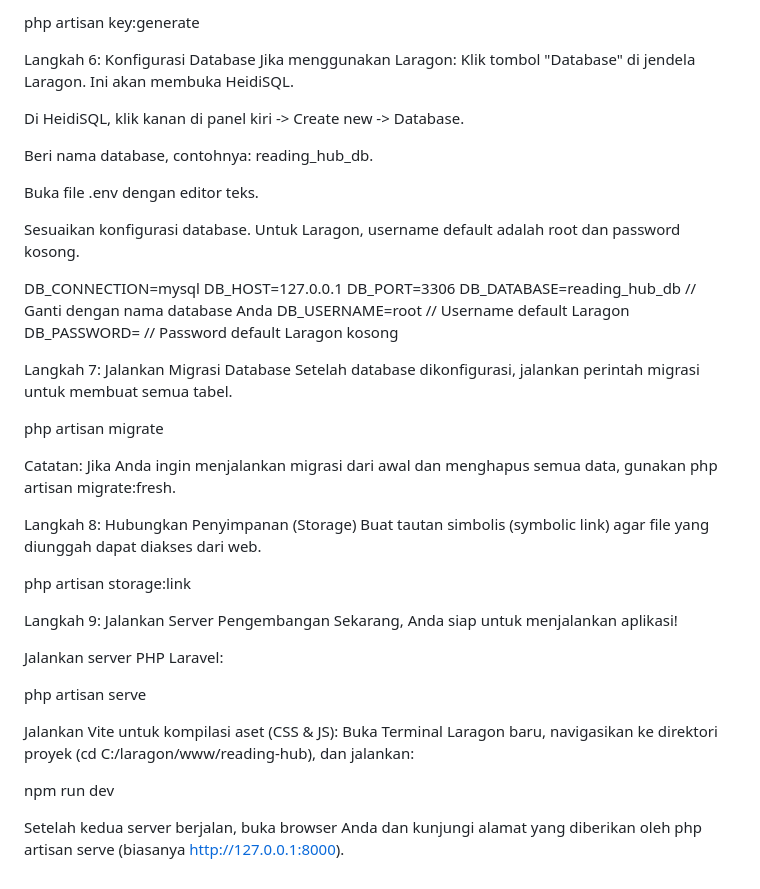
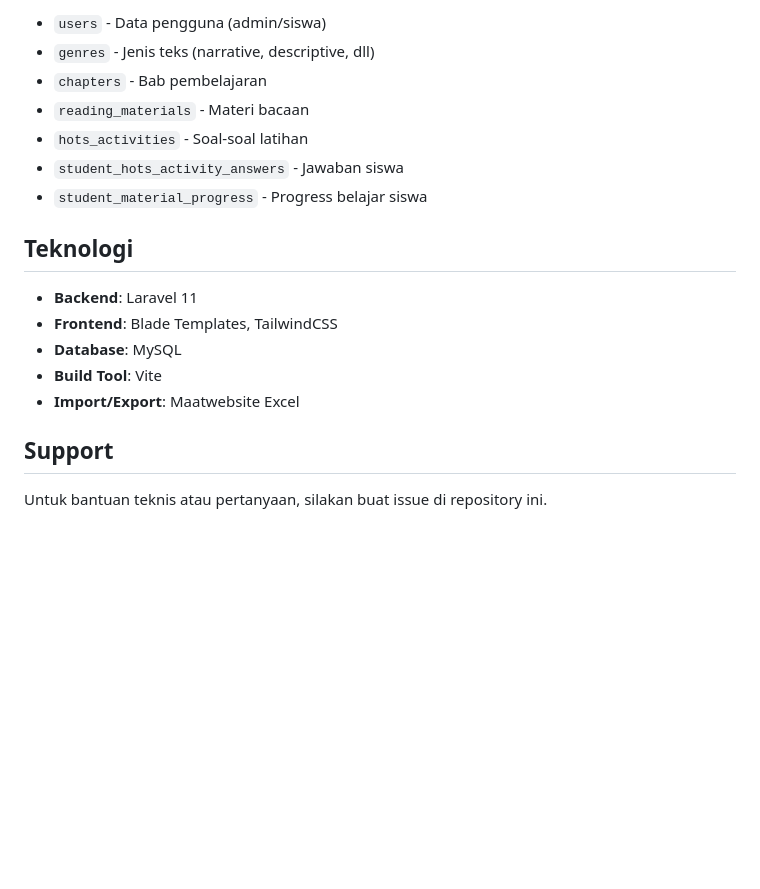
Before and after one commit to kamaltz/reading-hub, a Markdown page: README.md, the part around the change printed below. Drawn GitHub-style; blank space fills up the shorter version.

```diff
--- a/README.md
+++ b/README.md
@@ -71,45 +154,20 @@ Jalankan perintah Artisan berikut untuk membuat kunci enkripsi yang unik.
 
-php artisan key:generate
+- `users` - Data pengguna (admin/siswa)
+- `genres` - Jenis teks (narrative, descriptive, dll)
+- `chapters` - Bab pembelajaran
+- `reading_materials` - Materi bacaan
+- `hots_activities` - Soal-soal latihan
+- `student_hots_activity_answers` - Jawaban siswa
+- `student_material_progress` - Progress belajar siswa
 
-Langkah 6: Konfigurasi Database
-Jika menggunakan Laragon: Klik tombol "Database" di jendela Laragon. Ini akan membuka HeidiSQL.
+## Teknologi
 
-Di HeidiSQL, klik kanan di panel kiri -> Create new -> Database.
+- **Backend**: Laravel 11
+- **Frontend**: Blade Templates, TailwindCSS
+- **Database**: MySQL
+- **Build Tool**: Vite
+- **Import/Export**: Maatwebsite Excel
 
-Beri nama database, contohnya: reading_hub_db.
+## Support
 
-Buka file .env dengan editor teks.
-
-Sesuaikan konfigurasi database. Untuk Laragon, username default adalah root dan password kosong.
-
-DB_CONNECTION=mysql
-DB_HOST=127.0.0.1
-DB_PORT=3306
-DB_DATABASE=reading_hub_db // Ganti dengan nama database Anda
-DB_USERNAME=root // Username default Laragon
-DB_PASSWORD= // Password default Laragon kosong
-
-Langkah 7: Jalankan Migrasi Database
-Setelah database dikonfigurasi, jalankan perintah migrasi untuk membuat semua tabel.
-
-php artisan migrate
-
-Catatan: Jika Anda ingin menjalankan migrasi dari awal dan menghapus semua data, gunakan php artisan migrate:fresh.
-
-Langkah 8: Hubungkan Penyimpanan (Storage)
-Buat tautan simbolis (symbolic link) agar file yang diunggah dapat diakses dari web.
-
-php artisan storage:link
-
-Langkah 9: Jalankan Server Pengembangan
-Sekarang, Anda siap untuk menjalankan aplikasi!
-
-Jalankan server PHP Laravel:
-
-php artisan serve
-
-Jalankan Vite untuk kompilasi aset (CSS & JS): Buka Terminal Laragon baru, navigasikan ke direktori proyek (cd C:/laragon/www/reading-hub), dan jalankan:
-
-npm run dev
-
-Setelah kedua server berjalan, buka browser Anda dan kunjungi alamat yang diberikan oleh php artisan serve (biasanya http://127.0.0.1:8000).
+Untuk bantuan teknis atau pertanyaan, silakan buat issue di repository ini.
```
Also changed, not shown: other parts of README.md (+123 -40 lines).
